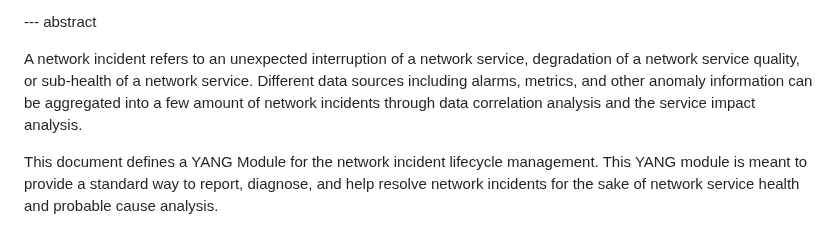
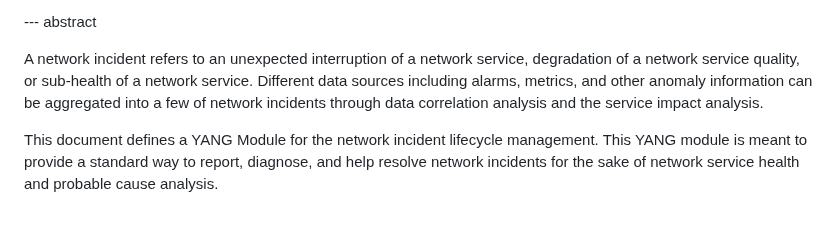
Before and after one commit to ietf-wg-nmop/draft-ietf-nmop-network-incident-yang, a Markdown page: draft-ietf-nmop-network-incident-yang.md, the part around the change. Rendered like a GitHub page.

Commit message:
Incorporate Aitken Paul's comments

```diff
--- a/draft-ietf-nmop-network-incident-yang.md
+++ b/draft-ietf-nmop-network-incident-yang.md
@@ -107,7 +107,7 @@ informative:
 A network incident refers to an unexpected interruption of a network
 service, degradation of a network service quality, or sub-health of a
 network service.  Different data sources including alarms, metrics,
-and other anomaly information can be aggregated into a few amount of
+and other anomaly information can be aggregated into a few of
 network incidents through data correlation analysis and the service impact
 analysis.
 
```
